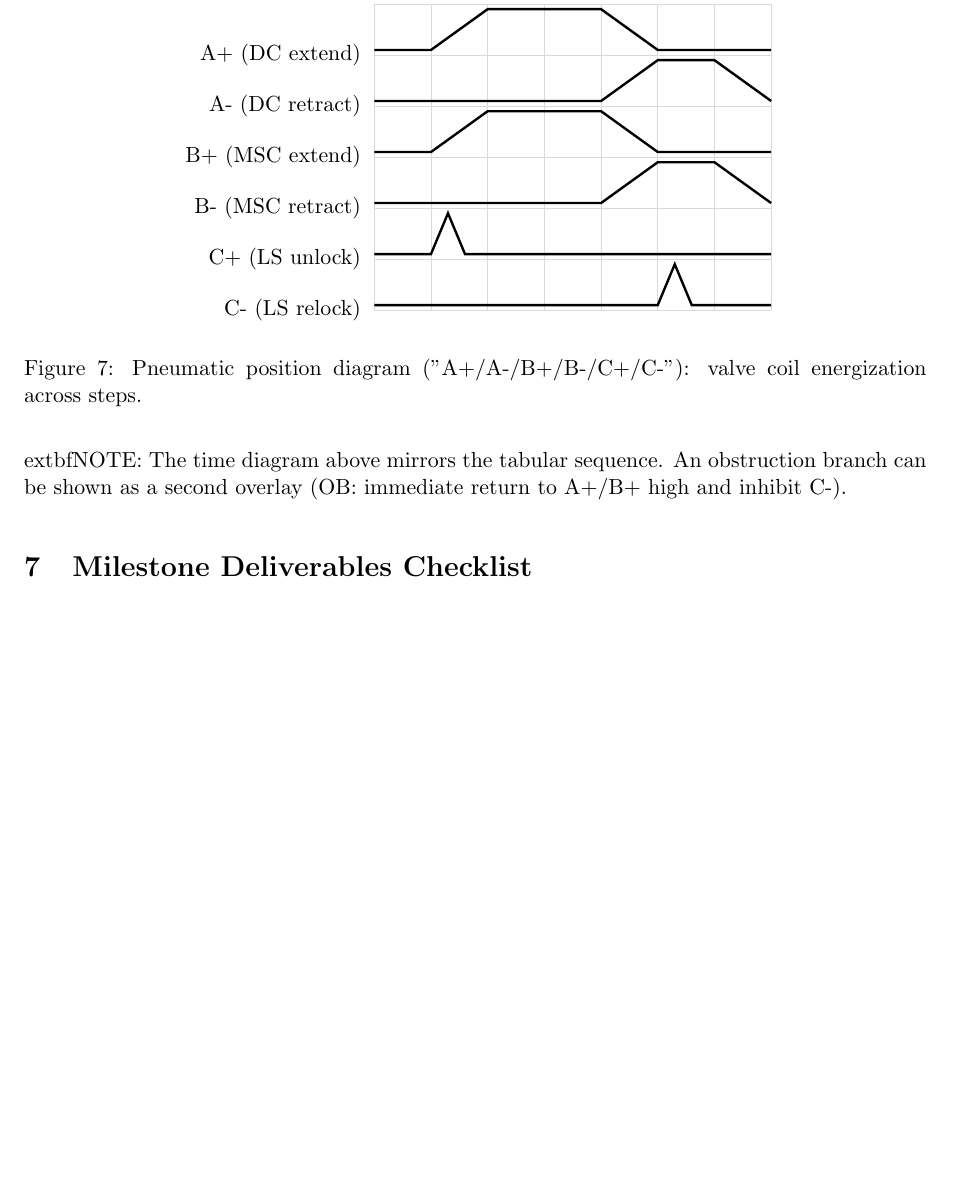
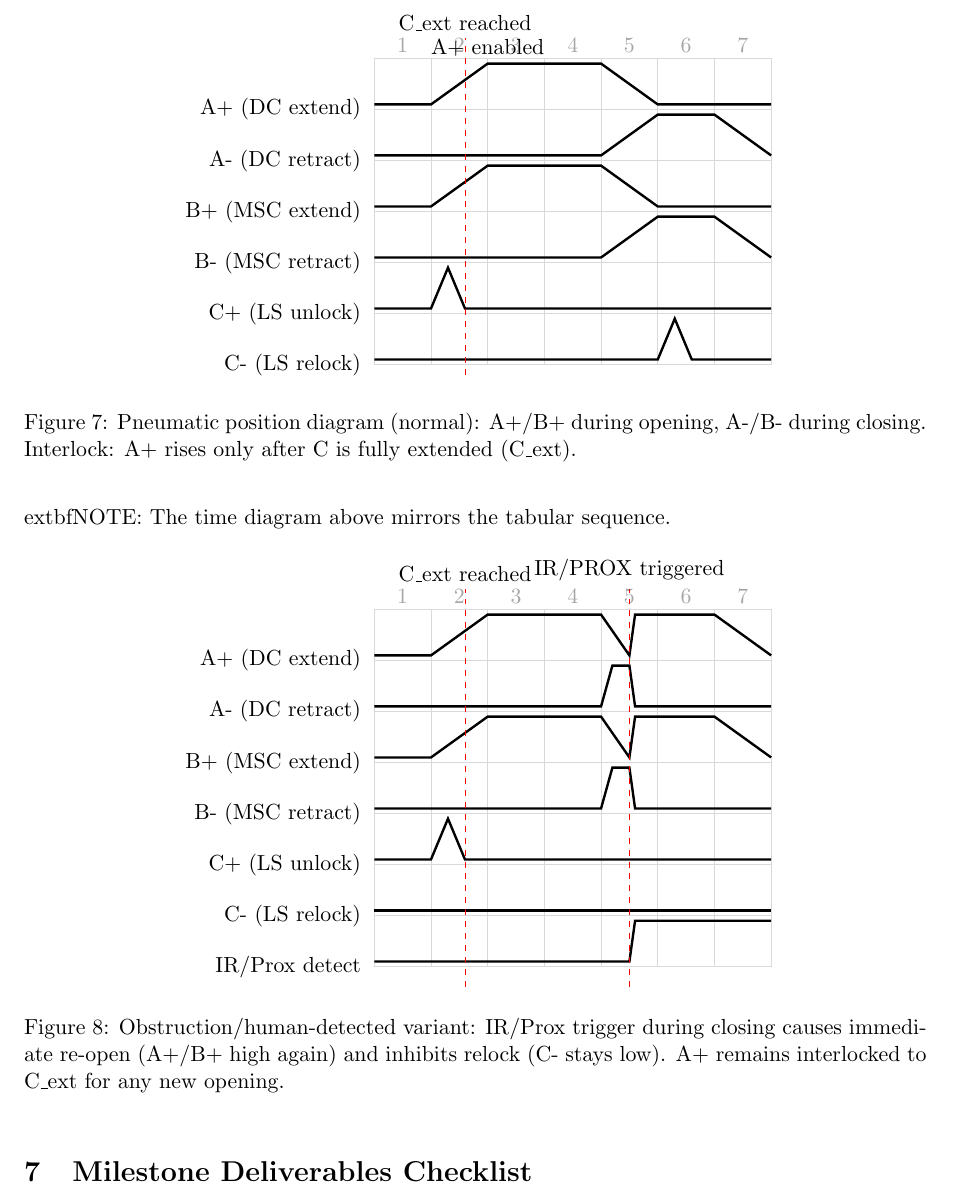
Before and after one commit to Mohammed-Azab/metro_doors_3d, a LaTeX document (LaTex_files/root.tex): part of page 11 of 12, cut at the place of the change, the shorter picture padded with empty space. Compiled offline with pdfLaTeX.

Commit message:
Add pneumatic position diagrams and obstruction detection details to technical report

```diff
--- a/LaTex_files/root.tex
+++ b/LaTex_files/root.tex
@@ -13,6 +13,8 @@
 \usepackage{xcolor}
 \usepackage{enumitem}
 \usepackage{amsmath,amssymb}
+\usepackage{tikz}
+\usepackage{tikz}
 \usepackage{tikz}
 \setlength{\parskip}{0.6em}
 \setlength{\parindent}{0pt}
@@ -338,11 +340,58 @@ OB Obstruction & EXT (Re-open) & EXT (Re-open) & RET & IR beam broken during clo
 	\draw[very thick] (0,1.1) -- (1,1.1) -- (1.3,1.9) -- (1.6,1.1) -- (7,1.1);
 	% C- (relock confirm pulse near step 5)
 	\draw[very thick] (0,0.1) -- (5,0.1) -- (5.3,0.9) -- (5.6,0.1) -- (7,0.1);
+
+	% Interlock annotation: A+ only after C reaches max extension
+	\draw[dashed,red] (1.6,-0.2) -- (1.6,6.4) node[above,black] {C\_ext reached};
+	\node[above] at (2,5.9) {A+ enabled};
 \end{tikzpicture}
-\caption{Pneumatic position diagram ("A+/A-/B+/B-/C+/C-"): valve coil energization across steps.}
+\caption{Pneumatic position diagram (normal): A+/B+ during opening, A-/B- during closing. Interlock: A+ rises only after C is fully extended (C\_ext).}
 \end{figure}
 
-	extbf{NOTE:} The time diagram above mirrors the tabular sequence. An obstruction branch can be shown as a second overlay (OB: immediate return to A+/B+ high and inhibit C-).
+	extbf{NOTE:} The time diagram above mirrors the tabular sequence.
+
+% Obstruction/human-detected variant (IR or proximity sensor)
+\begin{figure}[h]
+\centering
+\begin{tikzpicture}[x=1cm,y=0.9cm]
+	% grid and guides
+	\draw[gray!30] (0,0) grid[xstep=1,ystep=1] (7,7);
+	% step labels
+	\foreach \s in {1,...,7} \node[gray!70] at (\s-0.5,7.25) {\s};
+	% signal labels on the left
+	\node[left] at (-0.1,6) {A+ (DC extend)};
+	\node[left] at (-0.1,5) {A- (DC retract)};
+	\node[left] at (-0.1,4) {B+ (MSC extend)};
+	\node[left] at (-0.1,3) {B- (MSC retract)};
+	\node[left] at (-0.1,2) {C+ (LS unlock)};
+	\node[left] at (-0.1,1) {C- (LS relock)};
+	\node[left] at (-0.1,0) {IR/Prox detect};
+
+	% helper: low ~ +0.1, high ~ +0.9 within each lane
+	% Choose obstruction time around mid-closing (e.g., x=4.5)
+	% A+ normal open (2->4), then obstruction triggers immediate re-open (4.5->6)
+	\draw[very thick] (0,6.1) -- (1,6.1) -- (2,6.9) -- (4,6.9)
+					  -- (4.5,6.1) -- (4.5,6.1) -- (4.6,6.9) -- (6,6.9) -- (7,6.1);
+	% A- starts closing at 4 but is aborted at 4.5
+	\draw[very thick] (0,5.1) -- (4,5.1) -- (4.2,5.9) -- (4.5,5.9) -- (4.6,5.1) -- (7,5.1);
+	% B+ normal open (2->4), then re-open after obstruction (4.5->6)
+	\draw[very thick] (0,4.1) -- (1,4.1) -- (2,4.9) -- (4,4.9)
+					  -- (4.5,4.1) -- (4.6,4.9) -- (6,4.9) -- (7,4.1);
+	% B- starts at 4 but is aborted at 4.5
+	\draw[very thick] (0,3.1) -- (4,3.1) -- (4.2,3.9) -- (4.5,3.9) -- (4.6,3.1) -- (7,3.1);
+	% C+ as before (unlock pulse around 1)
+	\draw[very thick] (0,2.1) -- (1,2.1) -- (1.3,2.9) -- (1.6,2.1) -- (7,2.1);
+	% C- relock is inhibited due to obstruction (remains low)
+	\draw[very thick] (0,1.1) -- (7,1.1);
+	% IR/Prox detection goes high at obstruction time (4.5)
+	\draw[very thick] (0,0.1) -- (4.5,0.1) -- (4.6,0.9) -- (7,0.9);
+
+	% Event markers
+	\draw[dashed,red] (4.5,-0.4) -- (4.5,7.4) node[above,black] {IR/PROX triggered};
+	\draw[dashed,red] (1.6,-0.4) -- (1.6,7.4) node[above,black] {C\_ext reached};
+\end{tikzpicture}
+\caption{Obstruction/human-detected variant: IR/Prox trigger during closing causes immediate re-open (A+/B+ high again) and inhibits relock (C- stays low). A+ remains interlocked to C\_ext for any new opening.}
+\end{figure}
 
 % =============================================================
 \section{Milestone Deliverables Checklist}
```
Also changed, not shown: LaTex_files/root.pdf, LaTex_files/root.tex (10 more changed lines), 2 other files.
